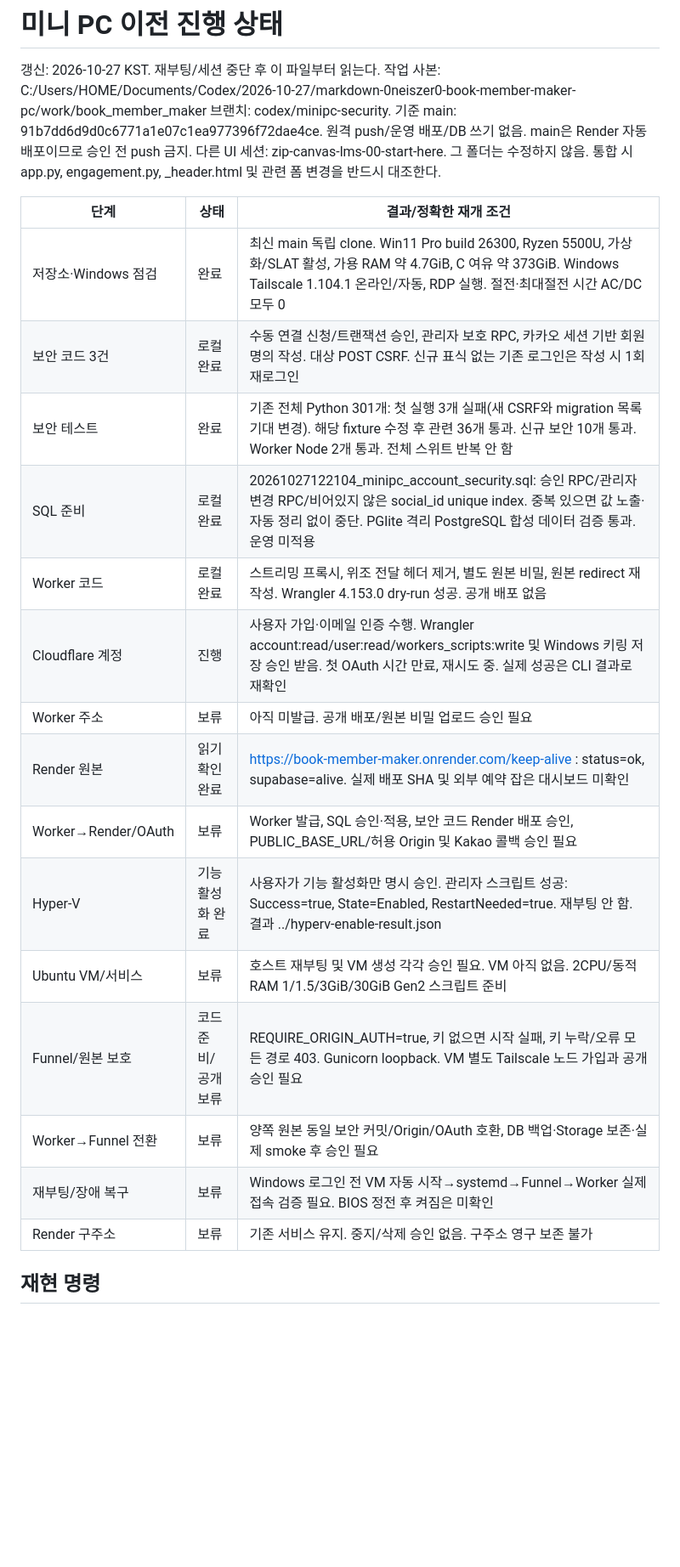
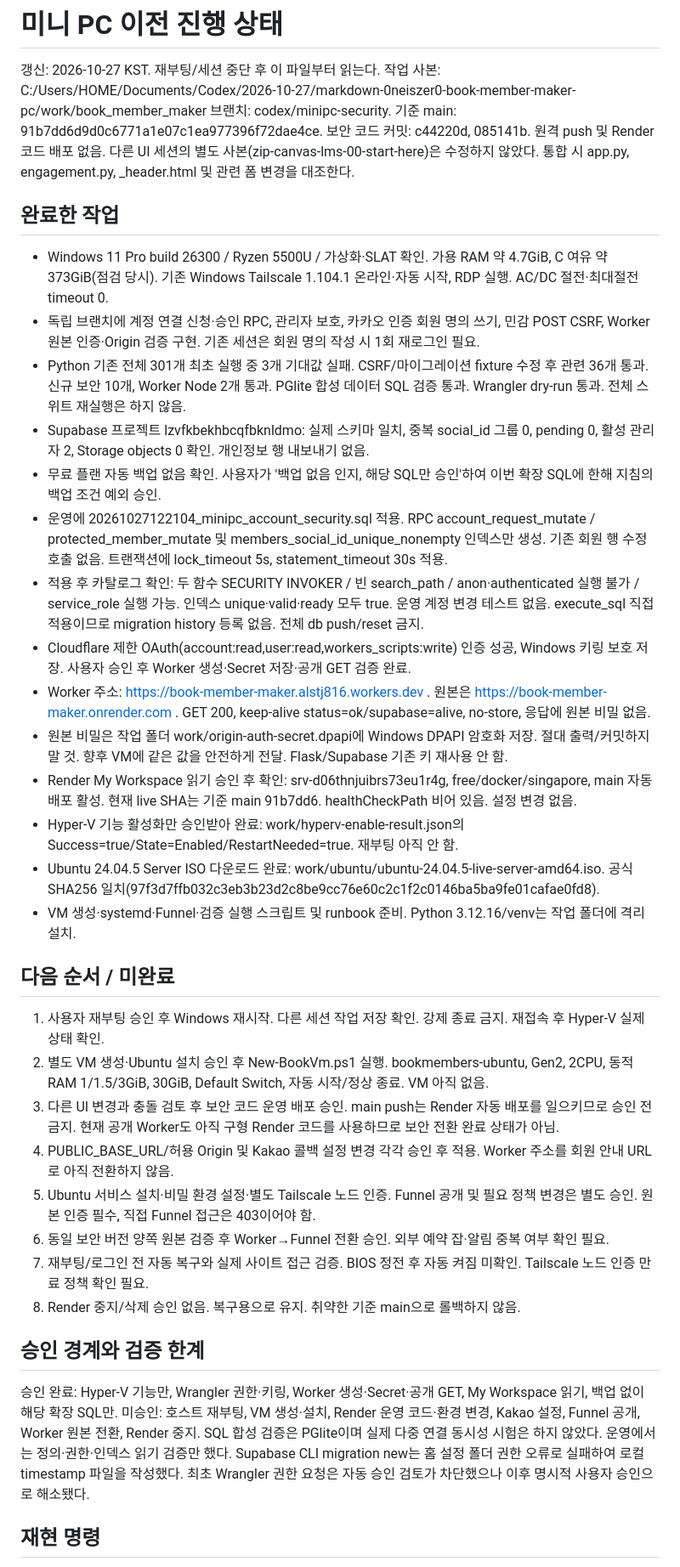
Before and after one commit to 0neiszer0/book_member_maker, a Markdown page: docs/MINIPC_DEPLOY_STATUS.md, the part around one of its changes. Shown at 85% size. GitHub-like rendering; blank space fills up the shorter version.

Commit message:
Record approved SQL deployment and mini PC restart checkpoint

```diff
--- a/docs/MINIPC_DEPLOY_STATUS.md
+++ b/docs/MINIPC_DEPLOY_STATUS.md
@@ -3,27 +3,45 @@
 갱신: 2026-10-27 KST. 재부팅/세션 중단 후 이 파일부터 읽는다.
 작업 사본: C:/Users/HOME/Documents/Codex/2026-10-27/markdown-0neiszer0-book-member-maker-pc/work/book_member_maker
 브랜치: codex/minipc-security. 기준 main: 91b7dd6d9d0c6771a1e07c1ea977396f72dae4ce.
-원격 push/운영 배포/DB 쓰기 없음. main은 Render 자동 배포이므로 승인 전 push 금지.
-다른 UI 세션: zip-canvas-lms-00-start-here. 그 폴더는 수정하지 않음.
-통합 시 app.py, engagement.py, _header.html 및 관련 폼 변경을 반드시 대조한다.
+보안 코드 커밋: c44220d, 085141b. 원격 push 및 Render 코드 배포 없음.
+다른 UI 세션의 별도 사본(zip-canvas-lms-00-start-here)은 수정하지 않았다.
+통합 시 app.py, engagement.py, _header.html 및 관련 폼 변경을 대조한다.
 
-| 단계 | 상태 | 결과/정확한 재개 조건 |
-|---|---|---|
-| 저장소·Windows 점검 | 완료 | 최신 main 독립 clone. Win11 Pro build 26300, Ryzen 5500U, 가상화/SLAT 활성, 가용 RAM 약 4.7GiB, C 여유 약 373GiB. Windows Tailscale 1.104.1 온라인/자동, RDP 실행. 절전·최대절전 시간 AC/DC 모두 0 |
-| 보안 코드 3건 | 로컬 완료 | 수동 연결 신청/트랜잭션 승인, 관리자 보호 RPC, 카카오 세션 기반 회원 명의 작성. 대상 POST CSRF. 신규 표식 없는 기존 로그인은 작성 시 1회 재로그인 |
-| 보안 테스트 | 완료 | 기존 전체 Python 301개: 첫 실행 3개 실패(새 CSRF와 migration 목록 기대 변경). 해당 fixture 수정 후 관련 36개 통과. 신규 보안 10개 통과. Worker Node 2개 통과. 전체 스위트 반복 안 함 |
-| SQL 준비 | 로컬 완료 | 20261027122104_minipc_account_security.sql: 승인 RPC/관리자 변경 RPC/비어있지 않은 social_id unique index. 중복 있으면 값 노출·자동 정리 없이 중단. PGlite 격리 PostgreSQL 합성 데이터 검증 통과. 운영 미적용 |
-| Worker 코드 | 로컬 완료 | 스트리밍 프록시, 위조 전달 헤더 제거, 별도 원본 비밀, 원본 redirect 재작성. Wrangler 4.153.0 dry-run 성공. 공개 배포 없음 |
-| Cloudflare 계정 | 진행 | 사용자 가입·이메일 인증 수행. Wrangler account:read/user:read/workers_scripts:write 및 Windows 키링 저장 승인 받음. 첫 OAuth 시간 만료, 재시도 중. 실제 성공은 CLI 결과로 재확인 |
-| Worker 주소 | 보류 | 아직 미발급. 공개 배포/원본 비밀 업로드 승인 필요 |
-| Render 원본 | 읽기 확인 완료 | https://book-member-maker.onrender.com/keep-alive : status=ok, supabase=alive. 실제 배포 SHA 및 외부 예약 잡은 대시보드 미확인 |
-| Worker→Render/OAuth | 보류 | Worker 발급, SQL 승인·적용, 보안 코드 Render 배포 승인, PUBLIC_BASE_URL/허용 Origin 및 Kakao 콜백 승인 필요 |
-| Hyper-V | 기능 활성화 완료 | 사용자가 기능 활성화만 명시 승인. 관리자 스크립트 성공: Success=true, State=Enabled, RestartNeeded=true. 재부팅 안 함. 결과 ../hyperv-enable-result.json |
-| Ubuntu VM/서비스 | 보류 | 호스트 재부팅 및 VM 생성 각각 승인 필요. VM 아직 없음. 2CPU/동적 RAM 1/1.5/3GiB/30GiB Gen2 스크립트 준비 |
-| Funnel/원본 보호 | 코드 준비/공개 보류 | REQUIRE_ORIGIN_AUTH=true, 키 없으면 시작 실패, 키 누락/오류 모든 경로 403. Gunicorn loopback. VM 별도 Tailscale 노드 가입과 공개 승인 필요 |
-| Worker→Funnel 전환 | 보류 | 양쪽 원본 동일 보안 커밋/Origin/OAuth 호환, DB 백업·Storage 보존·실제 smoke 후 승인 필요 |
-| 재부팅/장애 복구 | 보류 | Windows 로그인 전 VM 자동 시작→systemd→Funnel→Worker 실제 접속 검증 필요. BIOS 정전 후 켜짐은 미확인 |
-| Render 구주소 | 보류 | 기존 서비스 유지. 중지/삭제 승인 없음. 구주소 영구 보존 불가 |
+## 완료한 작업
+
+- Windows 11 Pro build 26300 / Ryzen 5500U / 가상화·SLAT 확인. 가용 RAM 약 4.7GiB, C 여유 약 373GiB(점검 당시). 기존 Windows Tailscale 1.104.1 온라인·자동 시작, RDP 실행. AC/DC 절전·최대절전 timeout 0.
+- 독립 브랜치에 계정 연결 신청·승인 RPC, 관리자 보호, 카카오 인증 회원 명의 쓰기, 민감 POST CSRF, Worker 원본 인증·Origin 검증 구현. 기존 세션은 회원 명의 작성 시 1회 재로그인 필요.
+- Python 기존 전체 301개 최초 실행 중 3개 기대값 실패. CSRF/마이그레이션 fixture 수정 후 관련 36개 통과. 신규 보안 10개, Worker Node 2개 통과. PGlite 합성 데이터 SQL 검증 통과. Wrangler dry-run 통과. 전체 스위트 재실행은 하지 않음.
+- Supabase 프로젝트 lzvfkbekhbcqfbknldmo: 실제 스키마 일치, 중복 social_id 그룹 0, pending 0, 활성 관리자 2, Storage objects 0 확인. 개인정보 행 내보내기 없음.
+- 무료 플랜 자동 백업 없음 확인. 사용자가 '백업 없음 인지, 해당 SQL만 승인'하여 이번 확장 SQL에 한해 지침의 백업 조건 예외 승인.
+- 운영에 20261027122104_minipc_account_security.sql 적용. RPC account_request_mutate / protected_member_mutate 및 members_social_id_unique_nonempty 인덱스만 생성. 기존 회원 행 수정 호출 없음. 트랜잭션에 lock_timeout 5s, statement_timeout 30s 적용.
+- 적용 후 카탈로그 확인: 두 함수 SECURITY INVOKER / 빈 search_path / anon·authenticated 실행 불가 / service_role 실행 가능. 인덱스 unique·valid·ready 모두 true. 운영 계정 변경 테스트 없음. execute_sql 직접 적용이므로 migration history 등록 없음. 전체 db push/reset 금지.
+- Cloudflare 제한 OAuth(account:read,user:read,workers_scripts:write) 인증 성공, Windows 키링 보호 저장. 사용자 승인 후 Worker 생성·Secret 저장·공개 GET 검증 완료.
+- Worker 주소: https://book-member-maker.alstj816.workers.dev . 원본은 https://book-member-maker.onrender.com . GET 200, keep-alive status=ok/supabase=alive, no-store, 응답에 원본 비밀 없음.
+- 원본 비밀은 작업 폴더 work/origin-auth-secret.dpapi에 Windows DPAPI 암호화 저장. 절대 출력/커밋하지 말 것. 향후 VM에 같은 값을 안전하게 전달. Flask/Supabase 기존 키 재사용 안 함.
+- Render My Workspace 읽기 승인 후 확인: srv-d06thnjuibrs73eu1r4g, free/docker/singapore, main 자동 배포 활성. 현재 live SHA는 기준 main 91b7dd6. healthCheckPath 비어 있음. 설정 변경 없음.
+- Hyper-V 기능 활성화만 승인받아 완료: work/hyperv-enable-result.json의 Success=true/State=Enabled/RestartNeeded=true. 재부팅 아직 안 함.
+- Ubuntu 24.04.5 Server ISO 다운로드 완료: work/ubuntu/ubuntu-24.04.5-live-server-amd64.iso. 공식 SHA256 일치(97f3d7ffb032c3eb3b23d2c8be9cc76e60c2c1f2c0146ba5ba9fe01cafae0fd8).
+- VM 생성·systemd·Funnel·검증 실행 스크립트 및 runbook 준비. Python 3.12.16/venv는 작업 폴더에 격리 설치.
+
+## 다음 순서 / 미완료
+
+1. 사용자 재부팅 승인 후 Windows 재시작. 다른 세션 작업 저장 확인. 강제 종료 금지. 재접속 후 Hyper-V 실제 상태 확인.
+2. 별도 VM 생성·Ubuntu 설치 승인 후 New-BookVm.ps1 실행. bookmembers-ubuntu, Gen2, 2CPU, 동적 RAM 1/1.5/3GiB, 30GiB, Default Switch, 자동 시작/정상 종료. VM 아직 없음.
+3. 다른 UI 변경과 충돌 검토 후 보안 코드 운영 배포 승인. main push는 Render 자동 배포를 일으키므로 승인 전 금지. 현재 공개 Worker도 아직 구형 Render 코드를 사용하므로 보안 전환 완료 상태가 아님.
+4. PUBLIC_BASE_URL/허용 Origin 및 Kakao 콜백 설정 변경 각각 승인 후 적용. Worker 주소를 회원 안내 URL로 아직 전환하지 않음.
+5. Ubuntu 서비스 설치·비밀 환경 설정·별도 Tailscale 노드 인증. Funnel 공개 및 필요 정책 변경은 별도 승인. 원본 인증 필수, 직접 Funnel 접근은 403이어야 함.
+6. 동일 보안 버전 양쪽 원본 검증 후 Worker→Funnel 전환 승인. 외부 예약 잡·알림 중복 여부 확인 필요.
+7. 재부팅/로그인 전 자동 복구와 실제 사이트 접근 검증. BIOS 정전 후 자동 켜짐 미확인. Tailscale 노드 인증 만료 정책 확인 필요.
+8. Render 중지/삭제 승인 없음. 복구용으로 유지. 취약한 기준 main으로 롤백하지 않음.
+
+## 승인 경계와 검증 한계
+
+승인 완료: Hyper-V 기능만, Wrangler 권한·키링, Worker 생성·Secret·공개 GET, My Workspace 읽기, 백업 없이 해당 확장 SQL만.
+미승인: 호스트 재부팅, VM 생성·설치, Render 운영 코드·환경 변경, Kakao 설정, Funnel 공개, Worker 원본 전환, Render 중지.
+SQL 합성 검증은 PGlite이며 실제 다중 연결 동시성 시험은 하지 않았다. 운영에서는 정의·권한·인덱스 읽기 검증만 했다.
+Supabase CLI migration new는 홈 설정 폴더 권한 오류로 실패하여 로컬 timestamp 파일을 작성했다.
+최초 Wrangler 권한 요청은 자동 승인 검토가 차단했으나 이후 명시적 사용자 승인으로 해소됐다.
 
 ## 재현 명령
 
```
Also changed, not shown: other parts of docs/MINIPC_DEPLOY_STATUS.md (+5 -19 lines), infra/minipc/README.md (+2 -2 lines).
